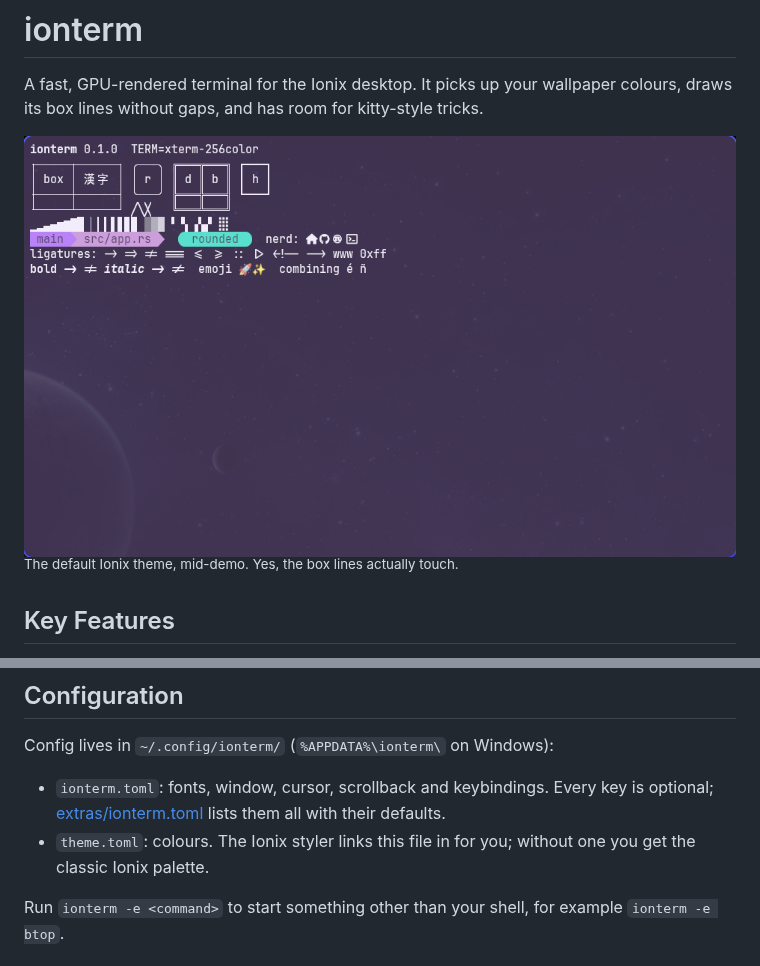
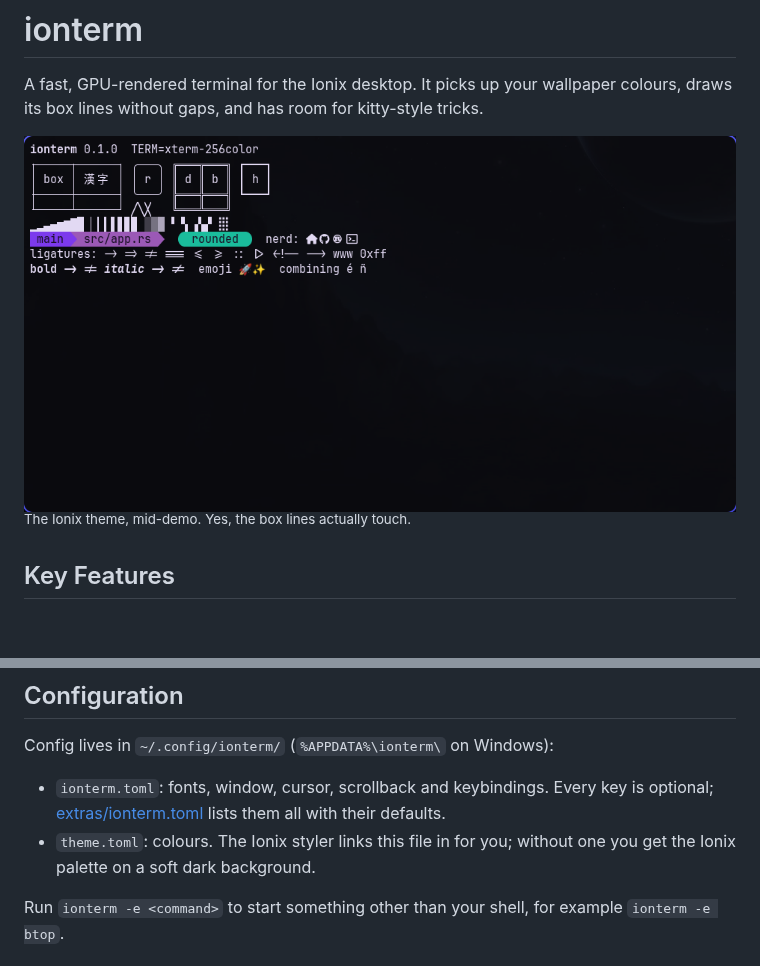
Before and after one commit to LucasionGS/ionterm, a Markdown page: README.md, 2 parts joined by grey strips. Drawn GitHub-style; pictures changed too: docs/screenshot.png; blank space fills up the shorter version.

Commit message:
Fixed washed-out colours and matched kitty's text rendering

```diff
--- a/README.md
+++ b/README.md
@@ -3,7 +3,7 @@
 A fast, GPU-rendered terminal for the Ionix desktop. It picks up your wallpaper colours, draws its box lines without gaps, and has room for kitty-style tricks.
 
 ![ionterm showing box drawing, Powerline segments, ligatures and emoji](docs/screenshot.png)
-<sup>The default Ionix theme, mid-demo. Yes, the box lines actually touch.</sup>
+<sup>The Ionix theme, mid-demo. Yes, the box lines actually touch.</sup>
 
 ## Key Features
 
@@ -23,7 +23,7 @@ Coming up: tabs and splits, kitty graphics and Sixel images, shell integration,
 Config lives in `~/.config/ionterm/` (`%APPDATA%\ionterm\` on Windows):
 
 - `ionterm.toml`: fonts, window, cursor, scrollback and keybindings. Every key is optional; [extras/ionterm.toml](extras/ionterm.toml) lists them all with their defaults.
-- `theme.toml`: colours. The Ionix styler links this file in for you; without one you get the classic Ionix palette.
+- `theme.toml`: colours. The Ionix styler links this file in for you; without one you get the Ionix palette on a soft dark background.
 
 Run `ionterm -e <command>` to start something other than your shell, for example `ionterm -e btop`.
 
```
Also changed, not shown: 5 other files.
